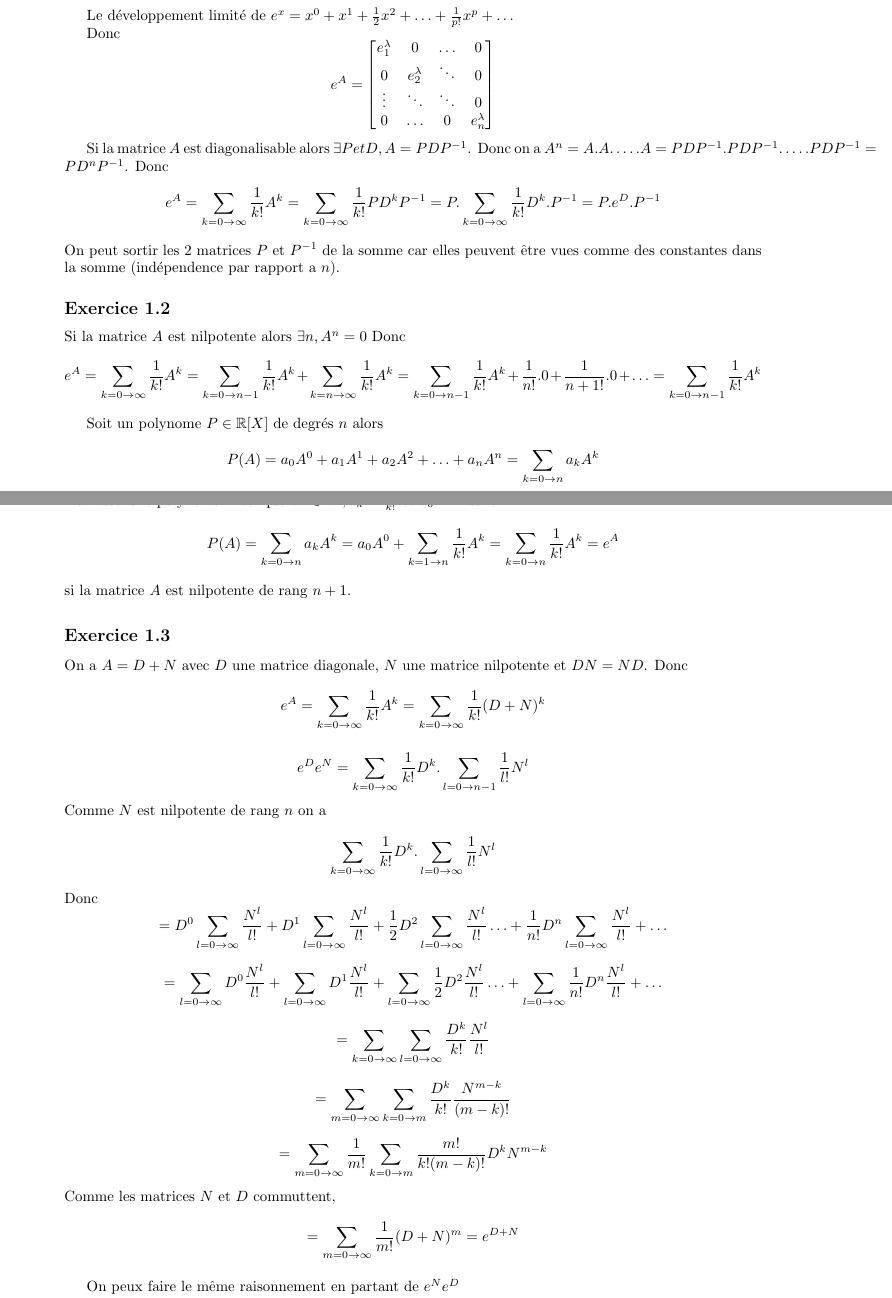
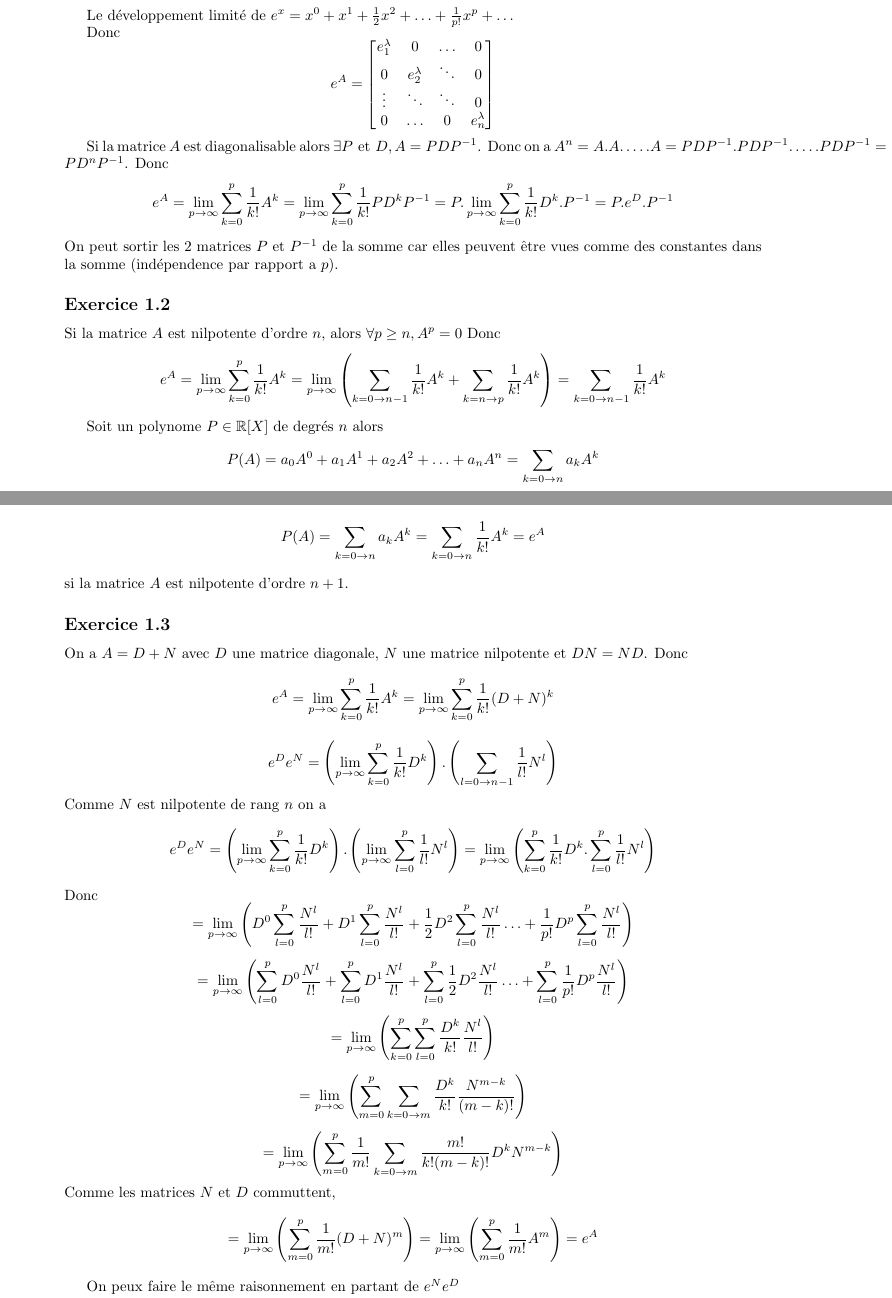
Before and after one commit to PAYRAULT/MPI, a LaTeX book (MEU302 - Algebre/TD/DM1.tex): two parts of pages 2 and 3 of 7, joined at a grey line, cut so that both start at the same text. Compiled offline with pdfLaTeX.

Commit message:
MEU302, Corrections DM1

```diff
--- a/MEU302 - Algebre/TD/DM1.tex
+++ b/MEU302 - Algebre/TD/DM1.tex
@@ -160,62 +162,62 @@ e^A =
 \end{bmatrix}
 $$
 
-Si la matrice $A$ est diagonalisable alors $\exists P et D, A = PDP^{-1}$. Donc on a $A^n = A.A. \ldots . A = PDP^{-1}.PDP^{-1}.\ldots.PDP^{-1} = PD^nP^{-1}$. Donc
+Si la matrice $A$ est diagonalisable alors $\exists P \text{ et } D, A = PDP^{-1}$. Donc on a $A^n = A.A. \ldots . A = PDP^{-1}.PDP^{-1}.\ldots.PDP^{-1} = PD^nP^{-1}$. Donc
 $$
-e^A = \sum_{k = 0 \to \infty}{\frac{1}{k!}A^k} = \sum_{k = 0 \to \infty}{\frac{1}{k!}PD^kP^{-1}} = P.\sum_{k = 0 \to \infty}{\frac{1}{k!}D^k}.P^{-1} = P.e^D.P^{-1}
+e^A = \lim_{p \to \infty}\sum_{k = 0}^{p}{\frac{1}{k!}A^k} = \lim_{p \to \infty}\sum_{k = 0}^{p}{\frac{1}{k!}PD^kP^{-1}} = P.\lim_{p \to \infty}\sum_{k = 0}^{p}{\frac{1}{k!}D^k}.P^{-1} = P.e^D.P^{-1}
 $$
-On peut sortir les 2 matrices $P$ et $P^{-1}$ de la somme car elles peuvent \^etre vues comme des constantes dans la somme (ind\'ependence par rapport a $n$).
+On peut sortir les 2 matrices $P$ et $P^{-1}$ de la somme car elles peuvent \^etre vues comme des constantes dans la somme (ind\'ependence par rapport a $p$).
 
 \subsection*{Exercice 1.2}
-Si la matrice $A$ est nilpotente alors $\exists n, A^n = 0$ Donc
+Si la matrice $A$ est nilpotente d'ordre $n$, alors $\forall p \geq n, A^p = 0$ Donc
 $$
-e^A = \sum_{k = 0 \to \infty}{\frac{1}{k!}A^k} = \sum_{k = 0 \to n-1}{\frac{1}{k!}A^k} + \sum_{k = n \to \infty}{\frac{1}{k!}A^k} = \sum_{k = 0 \to n-1}{\frac{1}{k!}A^k} + \frac{1}{n!}.0 + \frac{1}{n+1!}.0 + \ldots =  \sum_{k = 0 \to n-1}{\frac{1}{k!}A^k}
+e^A = \lim_{p \to \infty}{\sum_{k = 0}^{p}{\frac{1}{k!}A^k}} = \lim_{p \to \infty}{\left(\sum_{k = 0 \to n-1}{\frac{1}{k!}A^k} + \sum_{k = n \to p}{\frac{1}{k!}A^k}\right)} =  \sum_{k = 0 \to n-1}{\frac{1}{k!}A^k}
 $$
 
 Soit un polynome $P \in \R[X]$ de degr\'es $n$ alors
 $$
 P(A) = a_0 A^0 + a_1 A^1 + a_2 A^2 + \ldots + a_n A^n = \sum_{k=0 \to n}{a_k A^k}
 $$
-D\'efinissons le polynome $P$ tel que $\forall k \in \N^{*}, a_k = \frac{1}{k!}$ et $a_0 = 1$
+D\'efinissons le polynome $P$ tel que $\forall k \in \N, a_k = \frac{1}{k!}$
 donc
 $$
-P(A) = \sum_{k=0 \to n}{a_k A^k} = a_0 A^0 + \sum_{k=1 \to n}{\frac{1}{k!} A^k} = \sum_{k=0 \to n}{\frac{1}{k!} A^k}= e^A
+P(A) = \sum_{k=0 \to n}{a_k A^k} = \sum_{k=0 \to n}{\frac{1}{k!} A^k} = e^A
 $$
-si la matrice $A$ est nilpotente de rang $n+1$.
+si la matrice $A$ est nilpotente d'ordre $n+1$.
 
 \subsection*{Exercice 1.3}
 On a $A = D+N$ avec $D$ une matrice diagonale, $N$ une matrice nilpotente et $DN = ND$. Donc
 $$
-e^A = \sum_{k = 0 \to \infty}{\frac{1}{k!}A^k} = \sum_{k = 0 \to \infty}{\frac{1}{k!}(D+N)^k}
+e^A = \lim_{p \to \infty}\sum_{k = 0}^{p}{\frac{1}{k!}A^k} = \lim_{p \to \infty}\sum_{k = 0}^{p}{\frac{1}{k!}(D+N)^k}
 $$
 
 $$
-e^De^N = \sum_{k = 0 \to \infty}{\frac{1}{k!}D^k} . \sum_{l = 0 \to n-1}{\frac{1}{l!}N^l}
+e^De^N = \left(\lim_{p \to \infty}\sum_{k = 0}^{p}{\frac{1}{k!}D^k}\right) . \left( \sum_{l = 0 \to n-1}{\frac{1}{l!}N^l}\right)
 $$
 Comme $N$ est nilpotente de rang $n$ on a
 $$
-\sum_{k = 0 \to \infty}{\frac{1}{k!}D^k} . \sum_{l = 0 \to \infty}{\frac{1}{l!}N^l}
+e^De^N = \left(\lim_{p \to \infty}\sum_{k = 0}^{p}{\frac{1}{k!}D^k}\right) . \left( \lim_{p \to \infty}\sum_{l = 0}^{p}{\frac{1}{l!}N^l}\right) = \lim_{p \to \infty}\left( \sum_{k = 0}^{p}{\frac{1}{k!}D^k} . \sum_{l = 0}^{p}{\frac{1}{l!}N^l}\right)
 $$
 Donc
 $$
-= D^0\sum_{l = 0 \to \infty}{\frac{N^{l}}{l!}} + D^1\sum_{l = 0 \to \infty}{\frac{N^{l}}{l!}} + \frac{1}{2}D^2\sum_{l = 0 \to \infty}{\frac{N^{l}}{l!}} \ldots +  \frac{1}{n!}D^n\sum_{l = 0 \to \infty}{\frac{N^{l}}{l!}} + \ldots
+= \lim_{p \to \infty}\left( D^0\sum_{l = 0 }^{p}{\frac{N^{l}}{l!}} + D^1\sum_{l = 0 }^{p}{\frac{N^{l}}{l!}} + \frac{1}{2}D^2\sum_{l = 0 }^{p}{\frac{N^{l}}{l!}} \ldots +  \frac{1}{p!}D^p\sum_{l = 0 }^{p}{\frac{N^{l}}{l!}} \right)
 $$
 $$
-= \sum_{l = 0 \to \infty}{D^0\frac{N^{l}}{l!}} + \sum_{l = 0 \to \infty}{D^1\frac{N^{l}}{l!}} + \sum_{l = 0 \to \infty}{\frac{1}{2}D^2\frac{N^{l}}{l!}} \ldots +  \sum_{l = 0 \to \infty}{\frac{1}{n!}D^n\frac{N^{l}}{l!}} + \ldots
+= \lim_{p \to \infty} \left( \sum_{l = 0 }^{p}{D^0\frac{N^{l}}{l!}} + \sum_{l = 0 }^{p}{D^1\frac{N^{l}}{l!}} + \sum_{l = 0 }^{p}{\frac{1}{2}D^2\frac{N^{l}}{l!}} \ldots +  \sum_{l = 0 }^{p}{\frac{1}{p!}D^p\frac{N^{l}}{l!}}\right)
 $$
 $$
-= \sum_{k = 0 \to \infty}\sum_{l = 0 \to \infty}{\frac{D^k}{k!}\frac{N^{l}}{l!}}
+= \lim_{p \to \infty}\left( \sum_{k = 0}^{p}\sum_{l = 0}^{p}{\frac{D^k}{k!}\frac{N^{l}}{l!}} \right)
 $$
 
 $$
-= \sum_{m = 0 \to \infty}\sum_{k = 0 \to m}{\frac{D^k}{k!}\frac{N^{m-k}}{(m-k)!}}
+= \lim_{p \to \infty}\left( \sum_{m = 0}^{p}\sum_{k = 0 \to m}{\frac{D^k}{k!}\frac{N^{m-k}}{(m-k)!}} \right)
 $$
 $$
-= \sum_{m = 0 \to \infty}\frac{1}{m!}\sum_{k = 0 \to m}{\frac{m!}{k!(m-k)!}D^kN^{m-k}}
+= \lim_{p \to \infty}\left( \sum_{m = 0}^{p}\frac{1}{m!}\sum_{k = 0 \to m}{\frac{m!}{k!(m-k)!}D^kN^{m-k}} \right)
 $$
 Comme les matrices $N$ et $D$ commuttent,
 $$
-= \sum_{m = 0 \to \infty}{\frac{1}{m!}(D+N)^m} = e^{D+N}
+= \lim_{p \to \infty}\left( \sum_{m = 0}^{p}{\frac{1}{m!}(D+N)^m}\right) = \lim_{p \to \infty}\left( \sum_{m = 0}^{p}{\frac{1}{m!}A^m}\right) = e^{A}
 $$
 
 On peux faire le m\^eme raisonnement en partant de $e^Ne^D$
```
Also changed, not shown: MEU302 - Algebre/TD/DM1.pdf, MEU302 - Algebre/TD/DM1.tex (24 more changed lines).
